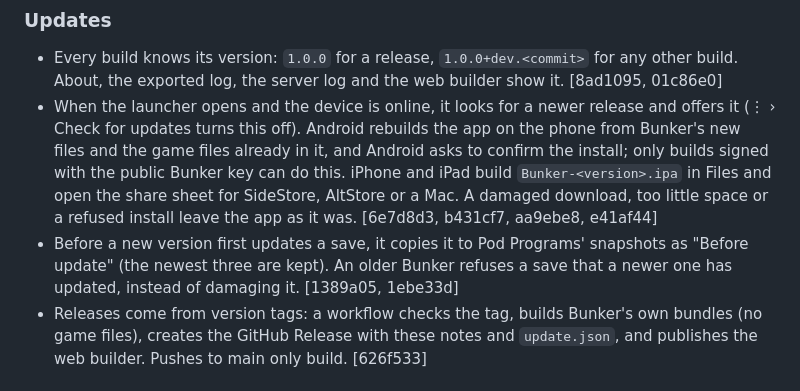
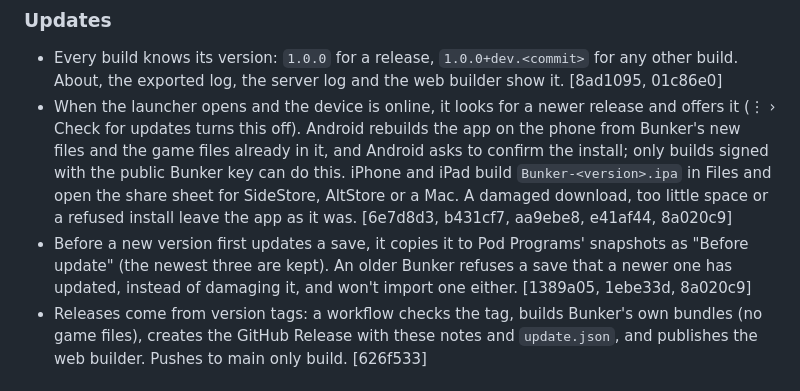
Before and after one commit to veritr1x/bunker, a Markdown page: CHANGELOG.md, the part around the change. Drawn GitHub-style.

Commit message:
Changelog: review fixes

```diff
--- a/CHANGELOG.md
+++ b/CHANGELOG.md
@@ -24,11 +24,11 @@ before this date is part of 1.0.0 too.
   with the public Bunker key can do this. iPhone and iPad build
   `Bunker-<version>.ipa` in Files and open the share sheet for SideStore,
   AltStore or a Mac. A damaged download, too little space or a refused
-  install leave the app as it was. [6e7d8d3, b431cf7, aa9ebe8, e41af44]
+  install leave the app as it was. [6e7d8d3, b431cf7, aa9ebe8, e41af44, 8a020c9]
 - Before a new version first updates a save, it copies it to Pod Programs'
   snapshots as "Before update" (the newest three are kept). An older Bunker
-  refuses a save that a newer one has updated, instead of damaging it.
-  [1389a05, 1ebe33d]
+  refuses a save that a newer one has updated, instead of damaging it, and
+  won't import one either. [1389a05, 1ebe33d, 8a020c9]
 - Releases come from version tags: a workflow checks the tag, builds Bunker's
   own bundles (no game files), creates the GitHub Release with these notes
   and `update.json`, and publishes the web builder. Pushes to main only
```
